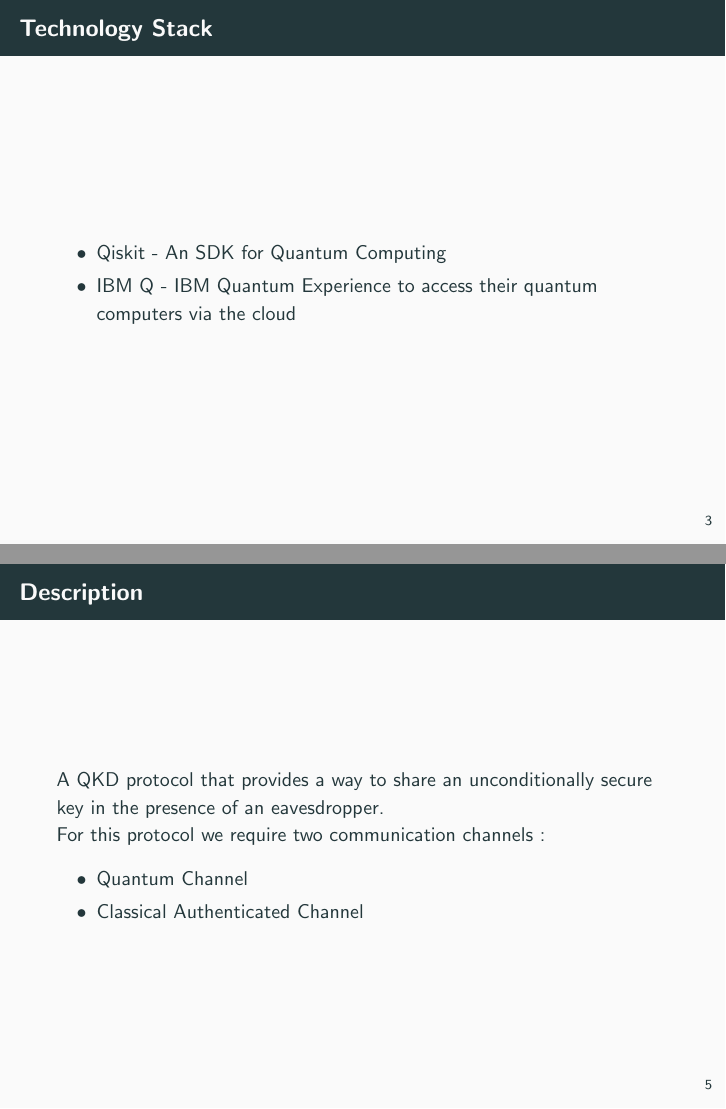
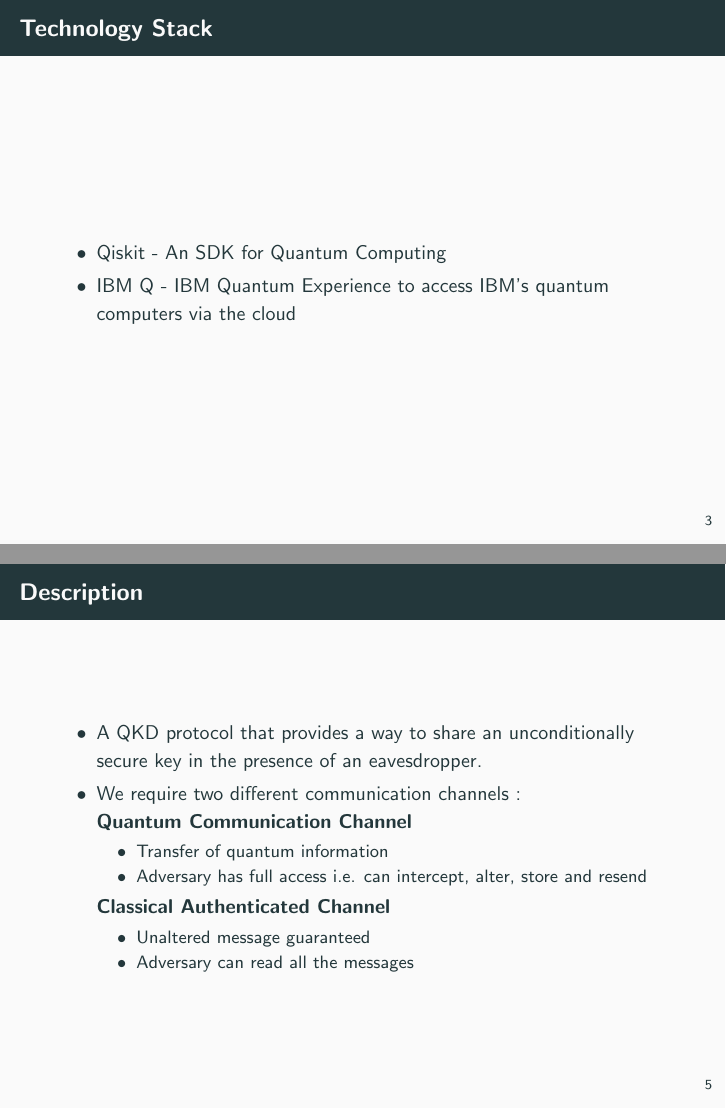
Before and after one commit to rathilakshika/The-BB84-Protocol, LaTeX slides (presentation.tex): pages 4 and 9 of 14 before the commit and pages 4 and 8 of 13 after it, joined at a grey line. Compiled offline with pdfLaTeX.

Commit message:
Added definitions of QC and CAC

```diff
--- a/presentation.tex
+++ b/presentation.tex
@@ -33,7 +33,7 @@
 \begin{frame}{Technology Stack}
 	\begin{itemize}
 		\item Qiskit - An SDK for Quantum Computing
-		\item IBM Q - IBM Quantum Experience to access their quantum computers via the cloud
+		\item IBM Q - IBM Quantum Experience to access IBM's quantum computers via the cloud
 	\end{itemize}
 \end{frame}
 
@@ -46,11 +46,19 @@
 \end{frame}
 
 \begin{frame}{Description}
-    A QKD protocol that provides a way to share an unconditionally secure key in the presence of an eavesdropper.\\
-    For this protocol we require two communication channels :
-    \begin{itemize}[<+->]
-        \item Quantum Channel
-        \item Classical Authenticated Channel
+    \begin{itemize}
+        \item A QKD protocol that provides a way to share an unconditionally secure key in the presence of an eavesdropper.\\
+        \item We require two different communication channels : \\
+            \textbf{Quantum Communication Channel} \\
+            \begin{itemize}
+                \item Transfer of quantum information
+                \item Adversary has full access i.e. can intercept, alter, store and resend
+            \end{itemize}
+            \textbf{Classical Authenticated Channel} \\
+            \begin{itemize}
+                \item Unaltered message guaranteed
+                \item Adversary can read all the messages
+            \end{itemize}
     \end{itemize}
 \end{frame}
 
```
